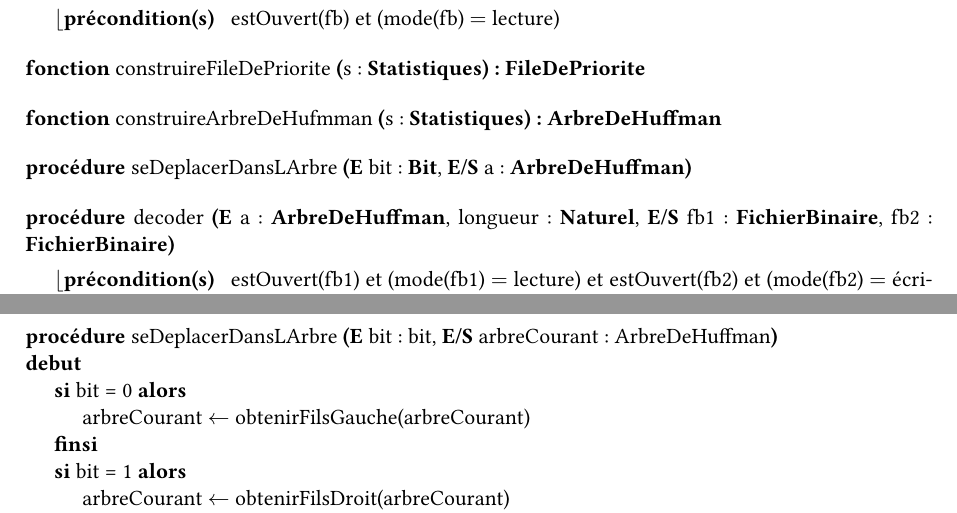
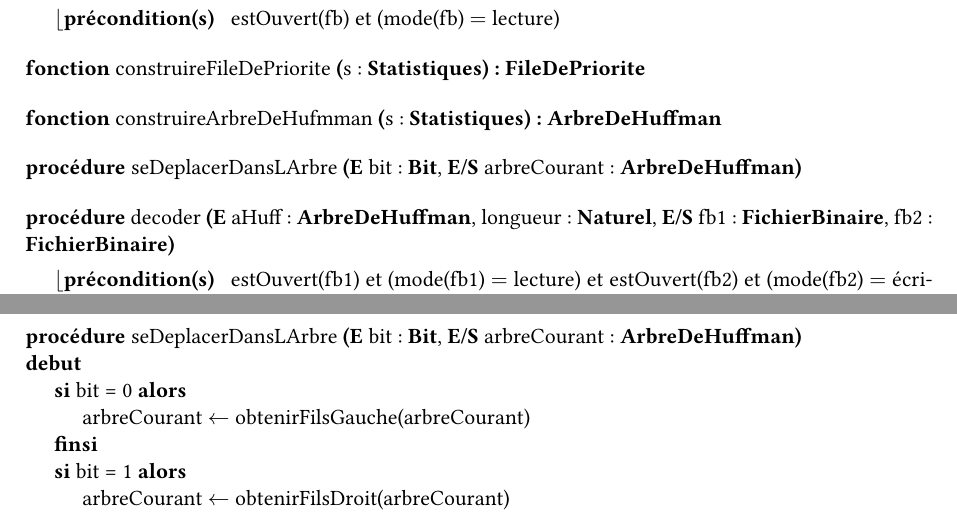
Before and after one commit to thomasbauer76/Compresseur-Huffman, a LaTeX document (latex/main.tex, which reads latex/Decompression/CD_seDeplacerDansLArbre.tex, latex/Decompression/CP_decoder.tex, latex/Decompression/CP_seDeplacerDansLArbre.tex): two parts of pages 22 and 24 of 32, joined at a grey line, cut so that both start at the same text. Compiled offline with pdfLaTeX.

Commit message:
Petites corrections de noms de variables dans decompression

```diff
--- a/latex/Decompression/CD_seDeplacerDansLArbre.tex
+++ b/latex/Decompression/CD_seDeplacerDansLArbre.tex
@@ -1,5 +1,5 @@
 \begin{algorithme}
-    \procedure{seDeplacerDansLArbre}{\paramEntree{bit : bit}, \paramEntreeSortie{arbreCourant : ArbreDeHuffman}}{}{}
+    \procedure{seDeplacerDansLArbre}{\paramEntree{bit : \bit}, \paramEntreeSortie{arbreCourant : \arbredehuffman}}{}{}
     {
         \sialors{bit = 0}
         {
--- a/latex/Decompression/CP_decoder.tex
+++ b/latex/Decompression/CP_decoder.tex
@@ -1,4 +1,4 @@
 \begin{algorithme}
     \signatureProcedure{decoder}
-{\paramEntree{a : \arbredehuffman, longueur : \naturel}, \paramEntreeSortie{fb1 : \fichierbinaire, fb2 : \fichierbinaire}}{estOuvert(fb1) et (mode(fb1) $=$ lecture) et estOuvert(fb2) et (mode(fb2) $=$ écriture)}
+{\paramEntree{aHuff : \arbredehuffman, longueur : \naturel}, \paramEntreeSortie{fb1 : \fichierbinaire, fb2 : \fichierbinaire}}{estOuvert(fb1) et (mode(fb1) $=$ lecture) et estOuvert(fb2) et (mode(fb2) $=$ écriture)}
 \end{algorithme}
--- a/latex/Decompression/CP_seDeplacerDansLArbre.tex
+++ b/latex/Decompression/CP_seDeplacerDansLArbre.tex
@@ -1,4 +1,4 @@
 \begin{algorithme}
     \signatureProcedure{seDeplacerDansLArbre}
-{\paramEntree{bit : \bit}, \paramEntreeSortie{a : \arbredehuffman}}{}
+{\paramEntree{bit : \bit}, \paramEntreeSortie{arbreCourant : \arbredehuffman}}{}
 \end{algorithme}
```
Also changed, not shown: 1 other file.
